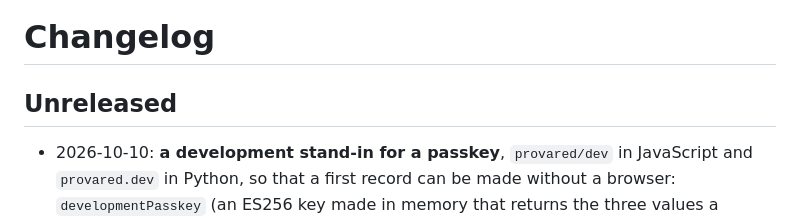
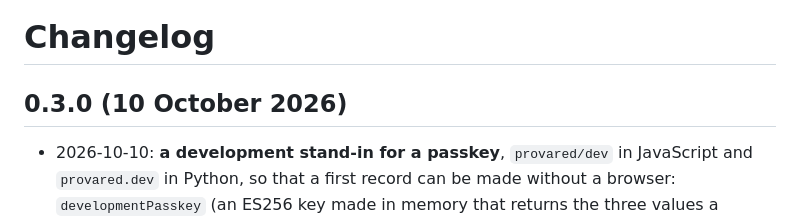
Before and after one commit to provared/provared, a Markdown page: CHANGELOG.md, the part around the change. GitHub-like rendering.

Commit message:
Change log: the top section is version 0.3.0 (10 October 2026)
Co-Authored-By: Claude Fable 5.1 <noreply@anthropic.com>

```diff
--- a/CHANGELOG.md
+++ b/CHANGELOG.md
@@ -1,6 +1,6 @@
 # Changelog
 
-## Unreleased
+## 0.3.0 (10 October 2026)
 
 - 2026-10-10: **a development stand-in for a passkey**, `provared/dev`
   in JavaScript and `provared.dev` in Python, so that a first record can
```
